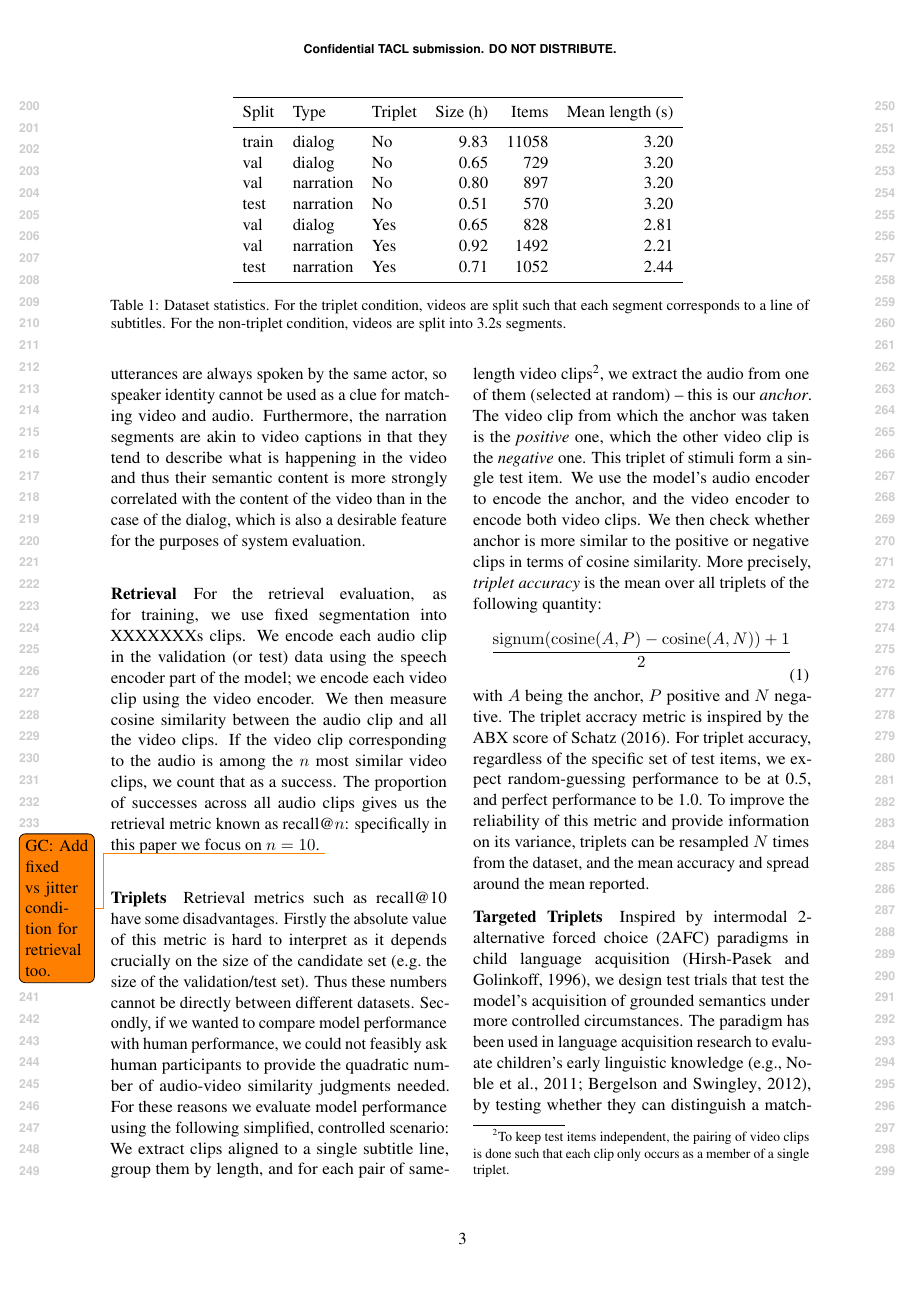
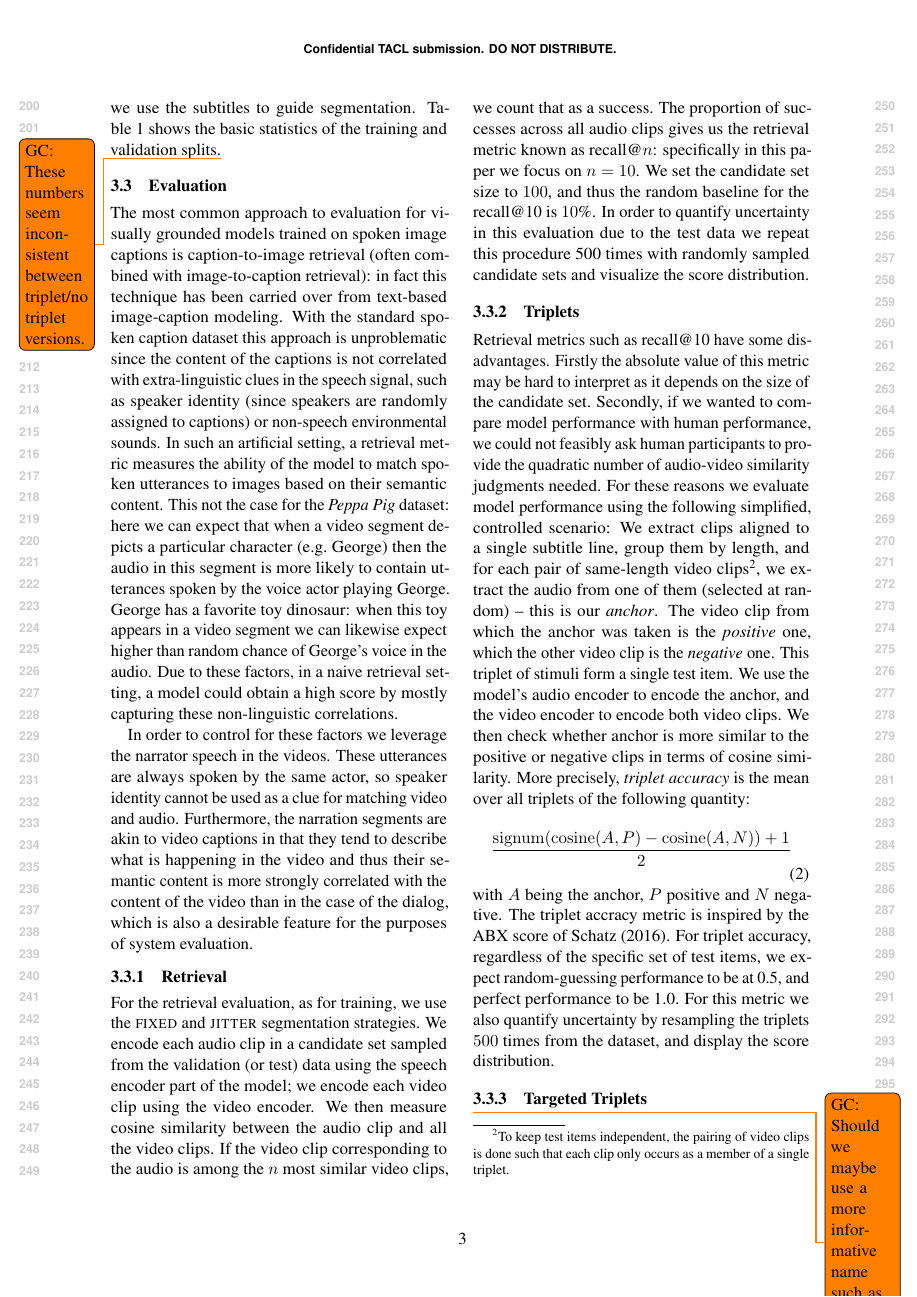
Before and after one commit to gchrupala/peppa-paper, a LaTeX paper (main.tex, which reads intro.tex, method.tex): page 3 of 11. The pictures show the PDF file main.pdf that the author committed with the source.

Commit message:
Review and update data and evaluation sections.

```diff
--- a/intro.tex
+++ b/intro.tex
@@ -34,27 +34,27 @@ complexity. Crucially, however, most of the speech in the videos
 consists of naturalistic dialogs between the characters. The
 utterances are only loosely and noisily correlated to the scenes and
 actions depicted in the videos.\todo{GC: Can we support this assertion
-  in a quantitative way?} This choice of data thus allows us to
+  in a quantitative way?}
+
+This choice of data thus allows us to
 directly address the ecological limitations of the current
 approaches. In addition, the cartoon videos also contain comments
 interjected by the narrator. We use these for a evaluation a source of
 more descriptive and less noisy data which allows us to measure
 performance while controlling for speaker characteristics.
 Our contributions are the following:
-
 \begin{itemize}
 \item We implement a simple bi-modal architecture which learns
   spoken language embeddings from videos;
 \item We evaluate model performance in terms of video fragment
   retrieval and additionally design controlled evaluation
   protocols inspired by the intermodal preferential looking
-  paradigm\todo{GC: citation?};
+  paradigm \citep{hirsh1996intermodal};
 \item We carry out ablations of model components in order to
   understand the effects of pre-training for the audio and video
   encoders, the role of temporal information, and of segmentation
   strategies while training.
 \end{itemize}
-
 We show that despite the challenges of our naturalistic training data
 our model succeeds at learning aspects the visual semantics of spoken
 language. Our findings include the fact that temporal information
--- a/method.tex
+++ b/method.tex
@@ -36 +42,2 @@ waveform is used as input.
+strategies:
 
@@ -36,0 +57,4 @@ waveform is used as input.
+  d \sim \min(6, \max(0.05, D + \mathcal{N}(\mu, \sigma^2))),
+\end{dmath}
+with $D=2.3$ $\mu=0$ and $\sigma^2=0.5$.
+\vskip 0.5cm
@@ -56,18 +85,16 @@ training and validation splits.\todo{GC: These numbers seem inconsistent between
 \label{sec:eval}
 The most common approach to evaluation for visually grounded models
 trained on spoken image captions is caption-to-image retrieval (often
-combined with image-to-caption retrieval): in fact this technique is
-has been carried over from text-based image-caption modeling
-\citet{chrupala-visually-2021}.
- With the
-standard spoken caption dataset this approach is unproblematic since
+combined with image-to-caption retrieval): in fact this technique
+has been carried over from text-based image-caption modeling.
+ With the standard spoken caption dataset this approach is unproblematic since
 the content of the captions is not correlated with extra-linguistic
 clues in the speech signal, such as speaker identity (since speakers
 are randomly assigned to captions) or non-speech environmental
-noise. Thus in this setting, a retrieval metric measures the ability of the
+sounds. In such an artificial setting, a retrieval metric measures the ability of the
 model to match spoken utterances to images based on their semantic
 content. This not the case for the {\it Peppa Pig} dataset: here we
-can expect that when a video segment depics a particular character
+can expect that when a video segment depicts a particular character
 (e.g.\ George) then the audio in this segment is more likely to contain
 utterances spoken by the voice actor playing George. George has a
 favorite toy dinosaur: when this toy appears in a video segment we can
@@ -76,7 +103,7 @@ audio. Due to these factors, in a naive retrieval setting, a model
 could obtain a high score by mostly capturing these non-linguistic
 correlations.
 
-In order to (partially) alleviate these concerns we leverage the
+In order to control for these factors we leverage the
 narrator speech in the videos. These utterances are always spoken by
 the same actor, so speaker identity cannot be used as a clue for
 matching video and audio. Furthermore, the narration segments are akin
@@ -86,15 +113,8 @@ correlated with the content of the video than in the case of the
 dialog, which is also a desirable feature for the purposes of system
 evaluation.
 
-\paragraph{Retrieval}
-For the retrieval evaluation, as for training, we use fixed
-segmentation into XXXXXXXs clips. We encode each audio clip in the
-validation (or test) data using the speech encoder part of the model;
-we encode each video clip using the video encoder. We then measure
-cosine similarity between the audio clip and all the video clips. If
-the video clip corresponding to the audio is among the $n$ most
-similar video clips, we count that as a success. The proportion of
-successes across all audio clips gives us the retrieval metric known
-as recall@$n$: specifically in this paper we focus on $n=10$.
-\todo{GC: Add fixed vs jitter condition for retrieval too.}
-\paragraph{Triplets}
+\subsubsection{Retrieval}
+\label{sec:retrieval}
+For the retrieval evaluation, as for training, we use the
+\textsc{fixed} and \textsc{jitter} segmentation strategies. We encode
+each audio clip in a candidate set sampled from the validation (or
@@ -101,8 +127,15 @@ as recall@$n$: specifically in this paper we focus on $n=10$.
+specifically in this paper we focus on $n=10$. We set the candidate
+set size to $100$, and thus the random baseline for the recall@10 is
+$10$\%. In order to quantify uncertainty in this evaluation due to the
+test data we repeat this procedure 500 times with randomly sampled
+candidate sets and visualize the score distribution.
+
+
+\subsubsection{Triplets}
+\label{sec:triplets}
 Retrieval metrics such as recall@10 have some disadvantages. Firstly
-the absolute value of this metric is hard to interpret as it depends
-crucially on the size of the candidate set (e.g.\ the size of the
-validation/test set). Thus these numbers cannot be directly between
-different datasets. Secondly, if
+the absolute value of this metric may be hard to interpret as it depends
+on the size of the candidate set. Secondly, if
 we wanted to compare model performance with human performance, we
 could not feasibly ask human participants to provide the quadratic
 number of audio-video similarity judgments needed. For these reasons
@@ -128,14 +161,19 @@ with $A$ being the anchor, $P$ positive and $N$ negative. The triplet
 accracy metric is inspired by the ABX score of \citet{schatz2016abx}.
 For triplet accuracy, regardless of the specific set of test items, we
 expect random-guessing performance to be at 0.5, and perfect
-performance to be 1.0.  To improve the reliability of this metric and
-provide information on its variance, triplets can be resampled $N$
-times from the dataset, and the mean accuracy and spread around the mean
-reported.
+performance to be 1.0. For this metric we also quantify uncertainty by
+resampling the triplets $500$ times from the dataset, and display the
+score distribution.
 
-\paragraph{Targeted Triplets}
+\subsubsection{Targeted Triplets}
+\label{sec:targeted}
+\todo{GC: Should we maybe use a more informative name such as {\it
+    minimal pairs} or something?}
+
 Inspired by intermodal 2-alternative forced choice (2AFC) paradigms in child
 language acquisition \citep{hirsh1996intermodal},
 we design test trials that test the model's acquisition of grounded
 semantics under more controlled circumstances.
-The paradigm has been used in language acquisition research to evaluate children's early linguistic knowledge \citep[e.g.,][]{noble2011comprehension,bergelson20126}, by testing whether they can distinguish a matching (target) visual referent from a foil (distractor) referent when prompted with a word or sentence.
+The paradigm has been used in language acquisition research to
+evaluate children's early linguistic knowledge
+\citep[e.g.,][]{noble2011comprehension,bergelson20126}, by testing
@@ -145,7 +184,0 @@ model's acquisition of the semantics of commonly occurring
-words. Therefore, the \textit{targeted} approach considers, in
-contrast to the general triplets evaluation, always pairs of triplets
-with \textit{minimal differences} regarding one word in the
-transcripts of the anchor audios (e.g., ``Peppa loves jumping'' and
-``George loves jumping'' can be used to test whether the model can
-discriminate the target word ``Peppa'' from the distractor word
-``George'').
@@ -158,0 +202 @@ create two counter-balanced test trials, an example and a
+Based on each pair of
@@ -169,5 +214,7 @@ evaluation for linguistic biases in the dataset and ensure that a
 single-modality model that only considers the audio performs at chance
-\citep[see also][]{nikolaus-fourtassi-2021-evaluating}.
+\citep[see also][]{nikolaus-fourtassi-2021-evaluating}.\todo{GC: I
+  find the notation here a bit confusing, especially the overloaded
+  one-letter names. Maybe simplify.}
 
 \begin{figure}
   \centering
```
Also changed, not shown: main.pdf, method.tex (97 more changed lines).
